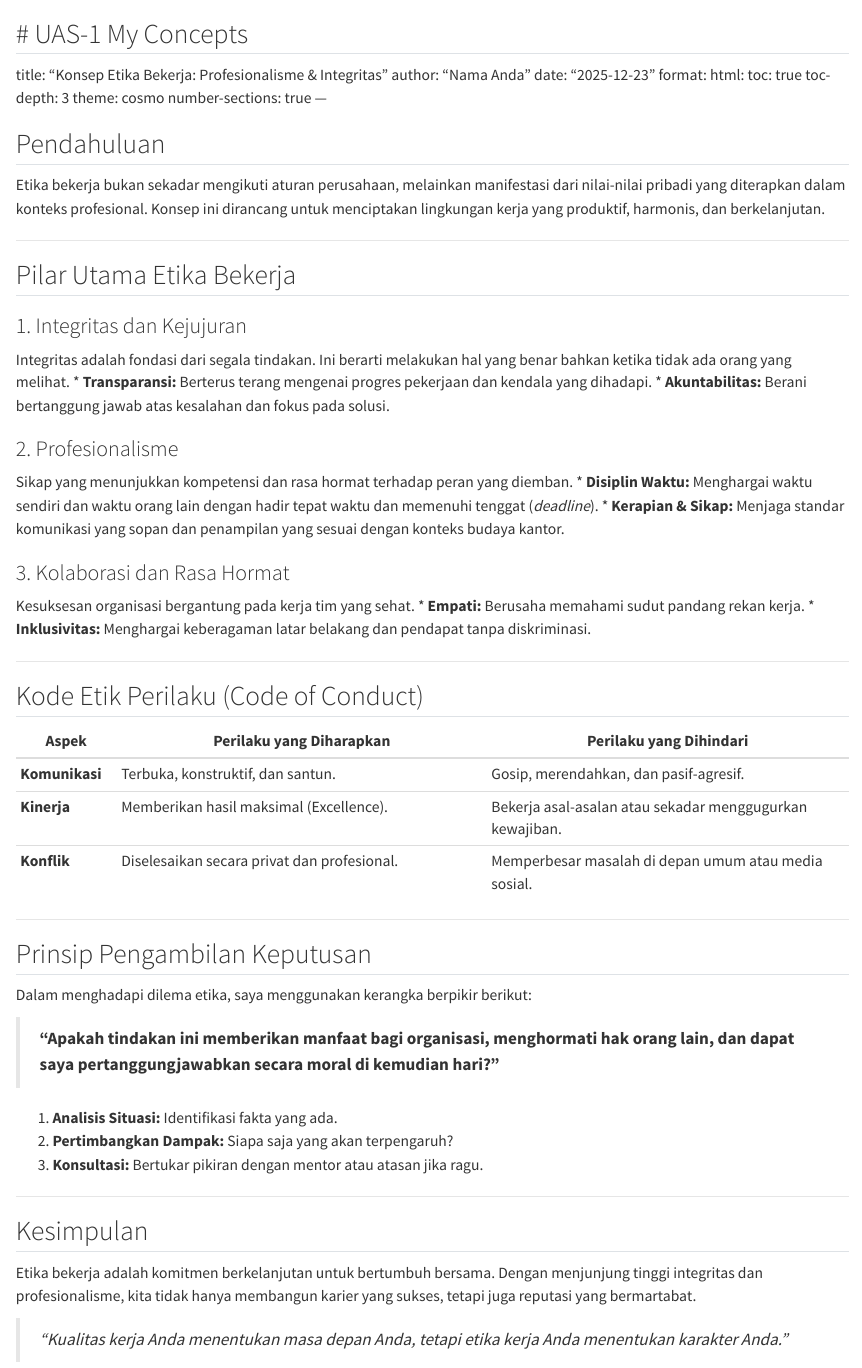
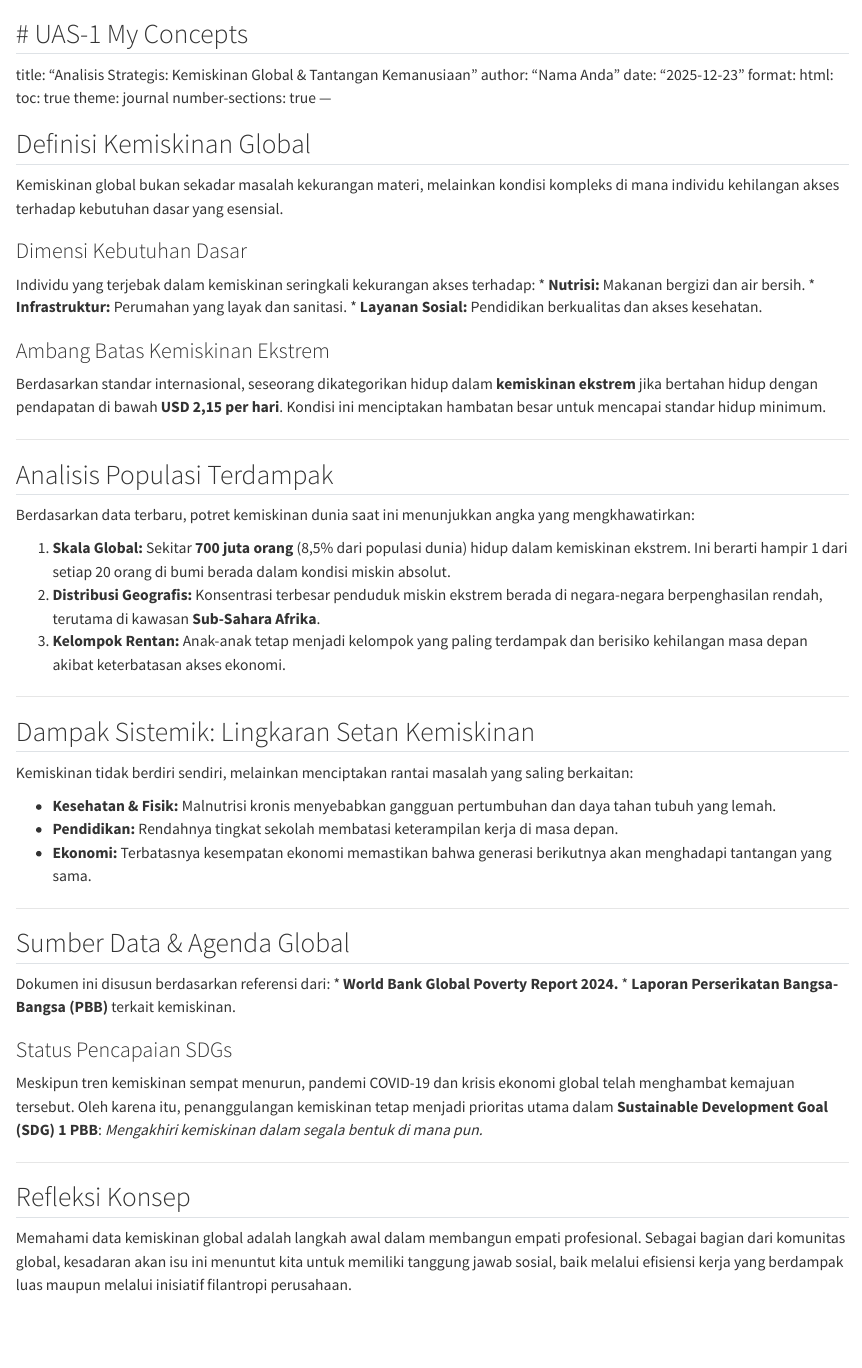
Before and after one commit to zal1zal/all-about-me, a Quarto document (My_Concepts/index.qmd): the page in a window 1100 px wide, from its top. Rendered offline with R 4.5, knitr and Pandoc in place of Quarto, with nearby package versions.

Commit message:
Update index.qmd

```diff
--- a/My_Concepts/index.qmd
+++ b/My_Concepts/index.qmd
@@ -1,65 +1,61 @@
 # UAS-1 My Concepts
 ---
-title: "Konsep Etika Bekerja: Profesionalisme & Integritas"
+title: "Analisis Strategis: Kemiskinan Global & Tantangan Kemanusiaan"
 author: "Nama Anda"
 date: "2025-12-23"
 format:
   html:
     toc: true
-    toc-depth: 3
-    theme: cosmo
+    theme: journal
     number-sections: true
 ---
 
-## Pendahuluan
+## Definisi Kemiskinan Global
 
-Etika bekerja bukan sekadar mengikuti aturan perusahaan, melainkan manifestasi dari nilai-nilai pribadi yang diterapkan dalam konteks profesional. Konsep ini dirancang untuk menciptakan lingkungan kerja yang produktif, harmonis, dan berkelanjutan.
+Kemiskinan global bukan sekadar masalah kekurangan materi, melainkan kondisi kompleks di mana individu kehilangan akses terhadap kebutuhan dasar yang esensial.
+
+### Dimensi Kebutuhan Dasar
+Individu yang terjebak dalam kemiskinan seringkali kekurangan akses terhadap:
+* **Nutrisi:** Makanan bergizi dan air bersih.
+* **Infrastruktur:** Perumahan yang layak dan sanitasi.
+* **Layanan Sosial:** Pendidikan berkualitas dan akses kesehatan.
+
+### Ambang Batas Kemiskinan Ekstrem
+Berdasarkan standar internasional, seseorang dikategorikan hidup dalam **kemiskinan ekstrem** jika bertahan hidup dengan pendapatan di bawah **USD 2,15 per hari**. Kondisi ini menciptakan hambatan besar untuk mencapai standar hidup minimum.
 
 ---
 
-## Pilar Utama Etika Bekerja
+## Analisis Populasi Terdampak
 
-### 1. Integritas dan Kejujuran
-Integritas adalah fondasi dari segala tindakan. Ini berarti melakukan hal yang benar bahkan ketika tidak ada orang yang melihat.
-* **Transparansi:** Berterus terang mengenai progres pekerjaan dan kendala yang dihadapi.
-* **Akuntabilitas:** Berani bertanggung jawab atas kesalahan dan fokus pada solusi.
+Berdasarkan data terbaru, potret kemiskinan dunia saat ini menunjukkan angka yang mengkhawatirkan:
 
-### 2. Profesionalisme
-Sikap yang menunjukkan kompetensi dan rasa hormat terhadap peran yang diemban.
-* **Disiplin Waktu:** Menghargai waktu sendiri dan waktu orang lain dengan hadir tepat waktu dan memenuhi tenggat (*deadline*).
-* **Kerapian & Sikap:** Menjaga standar komunikasi yang sopan dan penampilan yang sesuai dengan konteks budaya kantor.
-
-### 3. Kolaborasi dan Rasa Hormat
-Kesuksesan organisasi bergantung pada kerja tim yang sehat.
-* **Empati:** Berusaha memahami sudut pandang rekan kerja.
-* **Inklusivitas:** Menghargai keberagaman latar belakang dan pendapat tanpa diskriminasi.
+1.  **Skala Global:** Sekitar **700 juta orang** (8,5% dari populasi dunia) hidup dalam kemiskinan ekstrem. Ini berarti hampir 1 dari setiap 20 orang di bumi berada dalam kondisi miskin absolut.
+2.  **Distribusi Geografis:** Konsentrasi terbesar penduduk miskin ekstrem berada di negara-negara berpenghasilan rendah, terutama di kawasan **Sub-Sahara Afrika**.
+3.  **Kelompok Rentan:** Anak-anak tetap menjadi kelompok yang paling terdampak dan berisiko kehilangan masa depan akibat keterbatasan akses ekonomi.
 
 ---
 
-## Kode Etik Perilaku (Code of Conduct)
+## Dampak Sistemik: Lingkaran Setan Kemiskinan
 
-| Aspek | Perilaku yang Diharapkan | Perilaku yang Dihindari |
-|-------|--------------------------|-------------------------|
-| **Komunikasi** | Terbuka, konstruktif, dan santun. | Gosip, merendahkan, dan pasif-agresif. |
-| **Kinerja** | Memberikan hasil maksimal (Excellence). | Bekerja asal-asalan atau sekadar menggugurkan kewajiban. |
-| **Konflik** | Diselesaikan secara privat dan profesional. | Memperbesar masalah di depan umum atau media sosial. |
+Kemiskinan tidak berdiri sendiri, melainkan menciptakan rantai masalah yang saling berkaitan:
+
+* **Kesehatan & Fisik:** Malnutrisi kronis menyebabkan gangguan pertumbuhan dan daya tahan tubuh yang lemah.
+* **Pendidikan:** Rendahnya tingkat sekolah membatasi keterampilan kerja di masa depan.
+* **Ekonomi:** Terbatasnya kesempatan ekonomi memastikan bahwa generasi berikutnya akan menghadapi tantangan yang sama.
 
 ---
 
-## Prinsip Pengambilan Keputusan
+## Sumber Data & Agenda Global
 
-Dalam menghadapi dilema etika, saya menggunakan kerangka berpikir berikut:
+Dokumen ini disusun berdasarkan referensi dari:
+* **World Bank Global Poverty Report 2024.**
+* **Laporan Perserikatan Bangsa-Bangsa (PBB)** terkait kemiskinan.
 
-> **"Apakah tindakan ini memberikan manfaat bagi organisasi, menghormati hak orang lain, dan dapat saya pertanggungjawabkan secara moral di kemudian hari?"**
-
-1.  **Analisis Situasi:** Identifikasi fakta yang ada.
-2.  **Pertimbangkan Dampak:** Siapa saja yang akan terpengaruh?
-3.  **Konsultasi:** Bertukar pikiran dengan mentor atau atasan jika ragu.
+### Status Pencapaian SDGs
+Meskipun tren kemiskinan sempat menurun, pandemi COVID-19 dan krisis ekonomi global telah menghambat kemajuan tersebut. Oleh karena itu, penanggulangan kemiskinan tetap menjadi prioritas utama dalam **Sustainable Development Goal (SDG) 1 PBB**: *Mengakhiri kemiskinan dalam segala bentuk di mana pun.*
 
 ---
 
-## Kesimpulan
+## Refleksi Konsep
 
-Etika bekerja adalah komitmen berkelanjutan untuk bertumbuh bersama. Dengan menjunjung tinggi integritas dan profesionalisme, kita tidak hanya membangun karier yang sukses, tetapi juga reputasi yang bermartabat.
-
-> *“Kualitas kerja Anda menentukan masa depan Anda, tetapi etika kerja Anda menentukan karakter Anda.”*
+Memahami data kemiskinan global adalah langkah awal dalam membangun empati profesional. Sebagai bagian dari komunitas global, kesadaran akan isu ini menuntut kita untuk memiliki tanggung jawab sosial, baik melalui efisiensi kerja yang berdampak luas maupun melalui inisiatif filantropi perusahaan.
```
